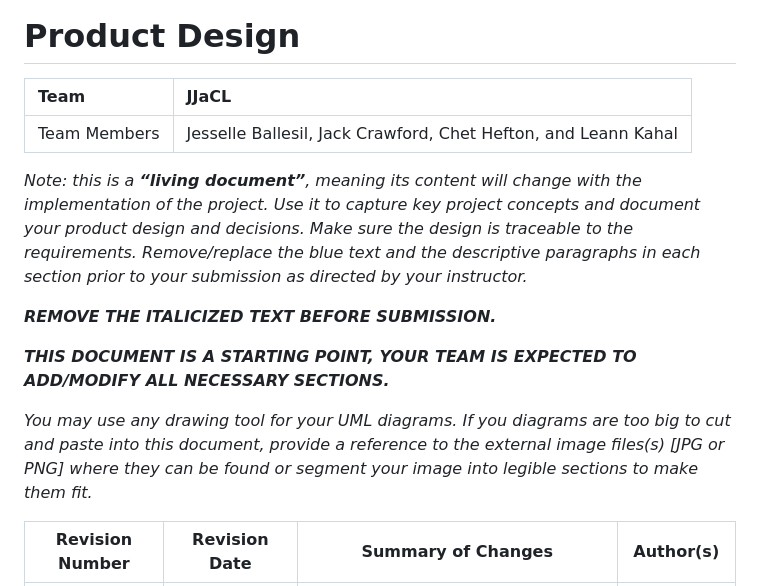
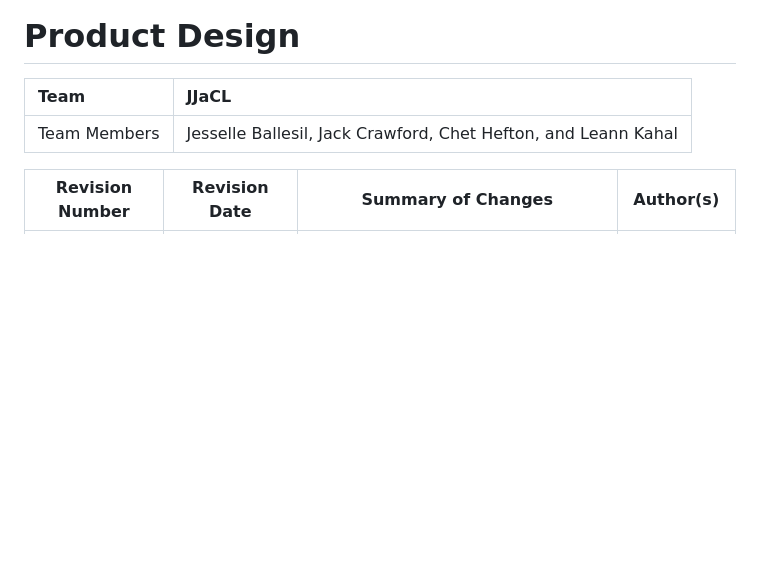
Before and after one commit to lnkl26/capstone, a Markdown page: Sprint 0 Documentation/JJaCL_Design.md, the part around the change printed below. GitHub-like rendering; blank space fills up the shorter version.

```diff
--- a/Sprint 0 Documentation/JJaCL_Design.md
+++ b/Sprint 0 Documentation/JJaCL_Design.md
@@ -3,14 +3,6 @@
 | Team | **JJaCL** |
 | :---- | :---- |
 | Team Members | Jesselle Ballesil, Jack Crawford, Chet Hefton, and Leann Kahal |
-
-*Note: this is a **“living document”**, meaning its content will change with the implementation of the project. Use it to capture key project concepts and document your product design and decisions. Make sure the design is traceable to the requirements. Remove/replace the blue text and the descriptive paragraphs in each section prior to your submission as directed by your instructor.*
-
-***REMOVE THE ITALICIZED TEXT BEFORE SUBMISSION.***
-
-***THIS DOCUMENT IS A STARTING POINT, YOUR TEAM IS EXPECTED TO ADD/MODIFY ALL NECESSARY SECTIONS.***
-
-*You may use any drawing tool for your UML diagrams. If you diagrams are too big to cut and paste into this document, provide a reference to the external image files(s) [JPG or PNG] where they can be found or segment your image into legible sections to make them fit.*
 
 | Revision Number | Revision Date | Summary of Changes | Author(s) |
 | ----- | ----- | ----- | ----- |
```
Also changed, not shown: other parts of Sprint 0 Documentation/JJaCL_Design.md (+30 -4 lines).
